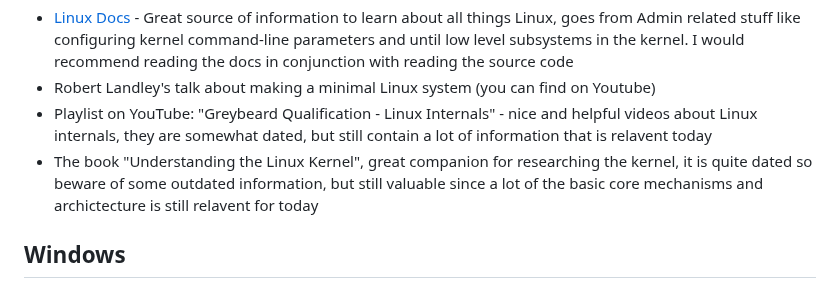
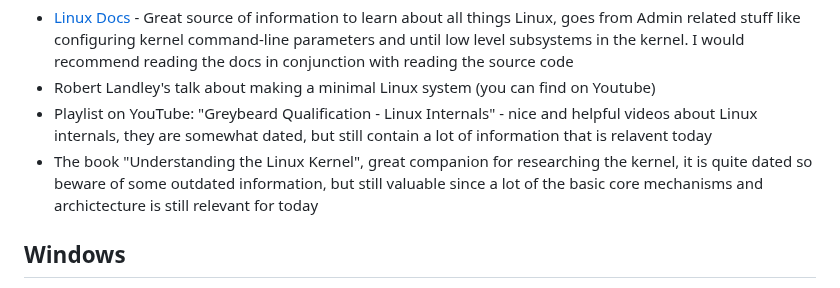
Before and after one commit to nir9/welcome, a Markdown page: README.md, the part around the change. GitHub-like rendering.

Commit message:
Update README.md
tipo repair =3

```diff
--- a/README.md
+++ b/README.md
@@ -83,7 +83,7 @@
 - [Linux Docs](https://docs.kernel.org/) - Great source of information to learn about all things Linux, goes from Admin related stuff like configuring kernel command-line parameters and until low level subsystems in the kernel. I would recommend reading the docs in conjunction with reading the source code
 - Robert Landley's talk about making a minimal Linux system (you can find on Youtube)
 - Playlist on YouTube: "Greybeard Qualification - Linux Internals" - nice and helpful videos about Linux internals, they are somewhat dated, but still contain a lot of information that is relavent today
-- The book "Understanding the Linux Kernel", great companion for researching the kernel, it is quite dated so beware of some outdated information, but still valuable since a lot of the basic core mechanisms and archictecture is still relavent for today
+- The book "Understanding the Linux Kernel", great companion for researching the kernel, it is quite dated so beware of some outdated information, but still valuable since a lot of the basic core mechanisms and archictecture is still relevant for today
 
 ## Windows
 > ⚠ Note that looking at the leaked Windows XP source code could impose some contribution restrictions on certain open source projects related to Windows, for example ReactOS & WINE contribution guidelines prohibit contributions from people who have seen the Windows source code
```
